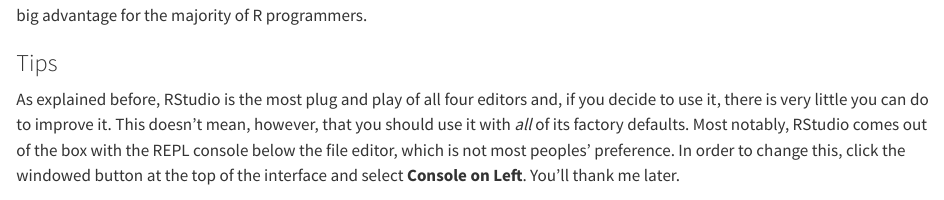
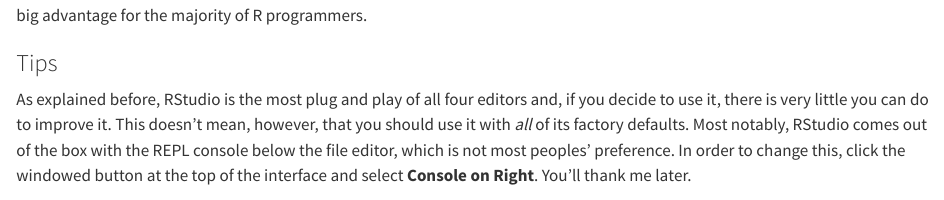
Before and after one commit to curso-r/beautiful-r, a Quarto document (editors.qmd): the page in a window 1100 px wide, from 1400 px down. Rendered offline with R 4.5, knitr and Pandoc in place of Quarto, with nearby package versions.

Commit message:
Console on right

````diff
--- a/editors.qmd
+++ b/editors.qmd
@@ -110,7 +110,7 @@
 defaults. Most notably, RStudio comes out of the box with the REPL console below
 the file editor, which is not most peoples' preference. In order to change this,
 click the windowed button at the top of the interface and select
-**Console on Left**. You'll thank me later.
+**Console on Right**. You'll thank me later.
 
 ```{r}
 #| echo: false
````
Also changed, not shown: editors.qmd (4 more changed lines).
